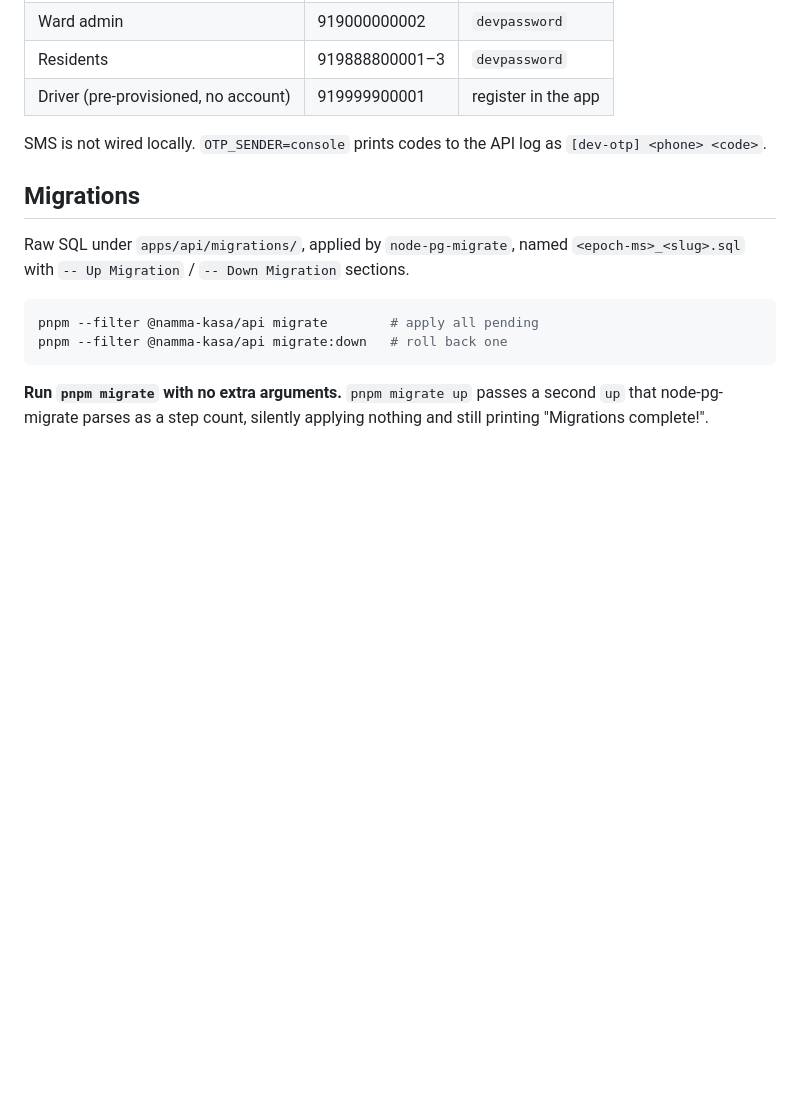
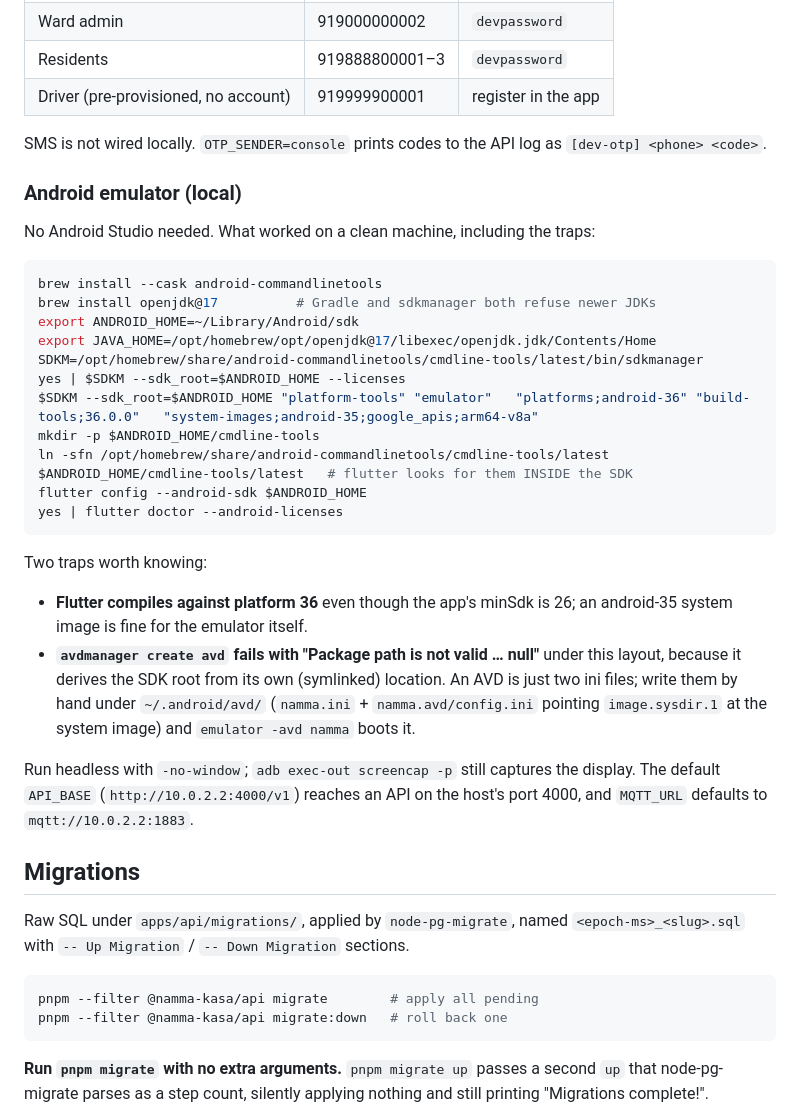
Before and after one commit to thisisnd2195-cyber/namma-kasa, a Markdown page: docs/operations.md, the part around the change. Drawn GitHub-style; blank space fills up the shorter version.

````diff
--- a/docs/operations.md
+++ b/docs/operations.md
@@ -58,6 +58,38 @@ resolves `localhost` to itself.
 
 SMS is not wired locally. `OTP_SENDER=console` prints codes to the API log as
 `[dev-otp] <phone> <code>`.
+
+### Android emulator (local)
+
+No Android Studio needed. What worked on a clean machine, including the traps:
+
+```sh
+brew install --cask android-commandlinetools
+brew install openjdk@17          # Gradle and sdkmanager both refuse newer JDKs
+export ANDROID_HOME=~/Library/Android/sdk
+export JAVA_HOME=/opt/homebrew/opt/openjdk@17/libexec/openjdk.jdk/Contents/Home
+SDKM=/opt/homebrew/share/android-commandlinetools/cmdline-tools/latest/bin/sdkmanager
+yes | $SDKM --sdk_root=$ANDROID_HOME --licenses
+$SDKM --sdk_root=$ANDROID_HOME "platform-tools" "emulator"   "platforms;android-36" "build-tools;36.0.0"   "system-images;android-35;google_apis;arm64-v8a"
+mkdir -p $ANDROID_HOME/cmdline-tools
+ln -sfn /opt/homebrew/share/android-commandlinetools/cmdline-tools/latest   $ANDROID_HOME/cmdline-tools/latest   # flutter looks for them INSIDE the SDK
+flutter config --android-sdk $ANDROID_HOME
+yes | flutter doctor --android-licenses
+```
+
+Two traps worth knowing:
+
+- **Flutter compiles against platform 36** even though the app's minSdk is 26;
+  an android-35 system image is fine for the emulator itself.
+- **`avdmanager create avd` fails with "Package path is not valid … null"**
+  under this layout, because it derives the SDK root from its own (symlinked)
+  location. An AVD is just two ini files; write them by hand under
+  `~/.android/avd/` (`namma.ini` + `namma.avd/config.ini` pointing
+  `image.sysdir.1` at the system image) and `emulator -avd namma` boots it.
+
+Run headless with `-no-window`; `adb exec-out screencap -p` still captures the
+display. The default `API_BASE` (`http://10.0.2.2:4000/v1`) reaches an API on
+the host's port 4000, and `MQTT_URL` defaults to `mqtt://10.0.2.2:1883`.
 
 ## Migrations
 
````
Also changed, not shown: README.md (+10 -2 lines), docs/screenshots/app-resident-home-kn.png (added), docs/screenshots/app-resident-live-kn.png (added), docs/screenshots/app-resident-rated-kn.png (added), docs/screenshots/app-role-chooser.png (added), docs/screenshots/app-signin-details.png (added), 3 other files.
